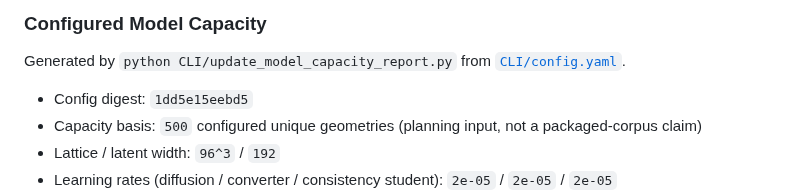
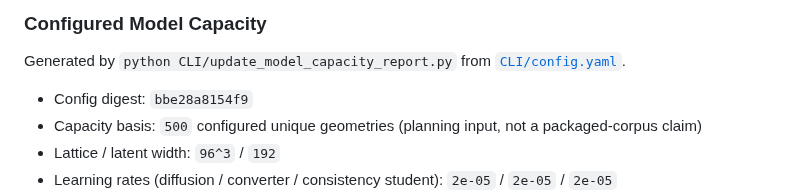
Before and after one commit to iamdarshg/research-paper, a Markdown page: README.md, the part around the change. Drawn GitHub-style.

Commit message:
docs: update model capacity report [skip ci]

```diff
--- a/README.md
+++ b/README.md
@@ -198,7 +198,7 @@ Prints the smoke-run feature status summary. It is intentionally phrased as stat
 
 Generated by `python CLI/update_model_capacity_report.py` from [`CLI/config.yaml`](CLI/config.yaml).
 
-- Config digest: `1dd5e15eebd5`
+- Config digest: `bbe28a8154f9`
 - Capacity basis: `500` configured unique geometries (planning input, not a packaged-corpus claim)
 - Lattice / latent width: `96^3` / `192`
 - Learning rates (diffusion / converter / consistency student): `2e-05` / `2e-05` / `2e-05`
```
